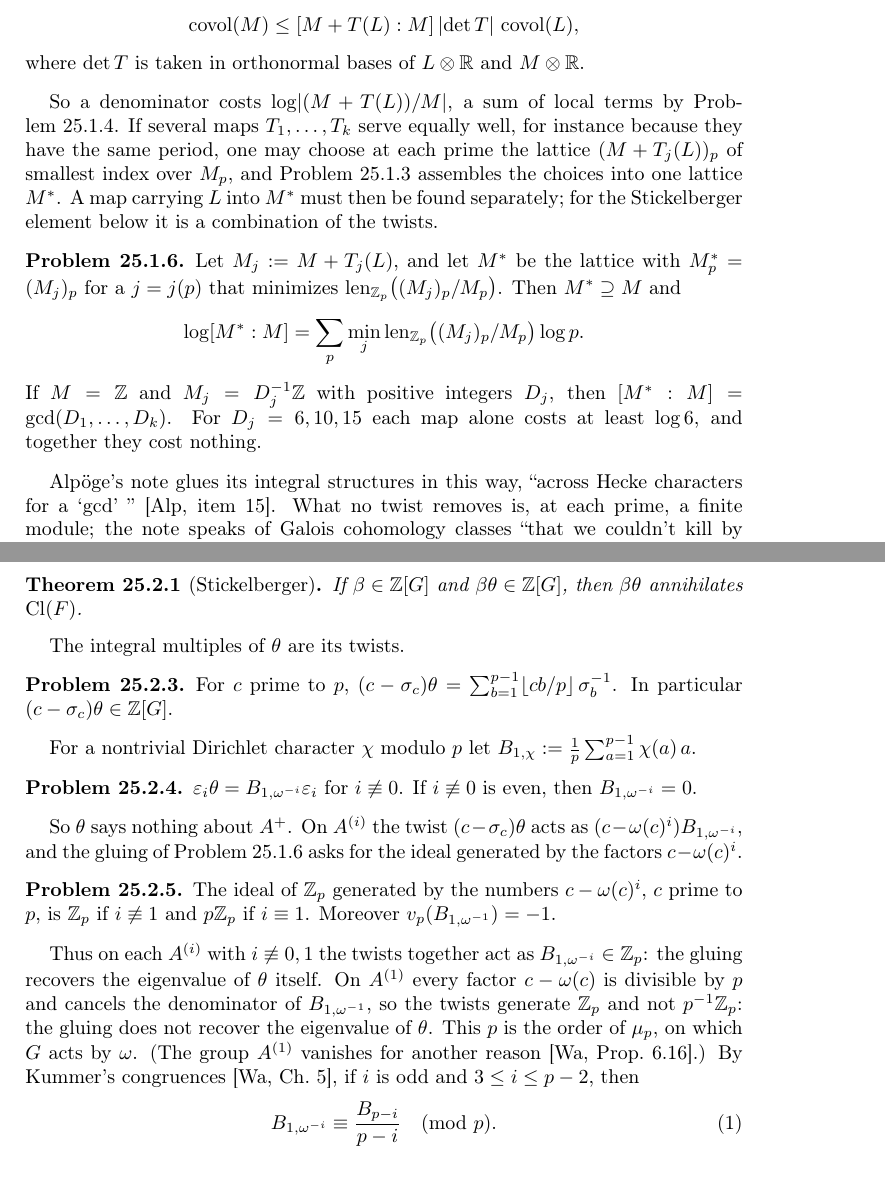
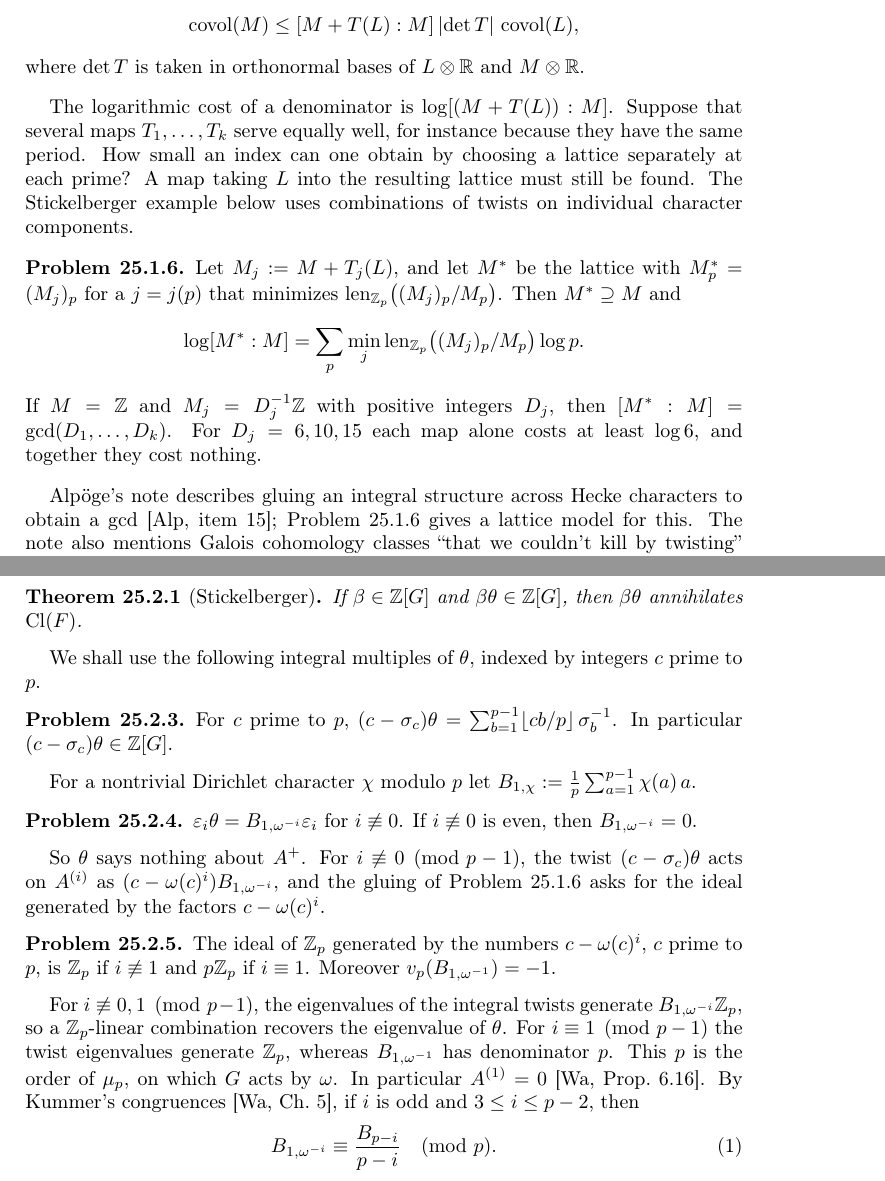
Before and after one commit to ultronozm/grh-workbook, a LaTeX paper (20261125T004000--denominators-and-sha__workbook.tex): two parts of pages 2 and 3 of 5, joined at a grey line, cut so that both start at the same text. Compiled offline with pdfLaTeX.

Commit message:
Ch. Denominators and the Stickelberger element: apply worklist c25 and fidelity audit round 6 (Lean remark reduced to pointers, closing paragraph, eigenvalue wording, hints)

```diff
--- a/20261125T004000--denominators-and-sha__workbook.tex
+++ b/20261125T004000--denominators-and-sha__workbook.tex
@@ -80,7 +80,7 @@
 where \(\det T\) is taken in orthonormal bases of \(L \otimes \R\) and \(M \otimes \R\).
 \end{problem}
 
-So a denominator costs \(\log\lvert(M + T(L))/M\rvert\), a sum of local terms by Problem~\ref{pr:length}.  If several maps \(T_1, \dots, T_k\) serve equally well, for instance because they have the same period, one may choose at each prime the lattice \((M + T_j(L))_p\) of smallest index over \(M_p\), and Problem~\ref{pr:local-global} assembles the choices into one lattice \(M^*\).  A map carrying \(L\) into \(M^*\) must then be found separately; for the Stickelberger element below it is a combination of the twists.
+The logarithmic cost of a denominator is \(\log[(M+T(L)):M]\).  Suppose that several maps \(T_1,\ldots,T_k\) serve equally well, for instance because they have the same period.  How small an index can one obtain by choosing a lattice separately at each prime?  A map taking \(L\) into the resulting lattice must still be found.  The Stickelberger example below uses combinations of twists on individual character components.
 
 \begin{problem}\label{pr:gcd}
 Let \(M_j := M + T_j(L)\), and let \(M^*\) be the lattice with \(M^*_p = (M_j)_p\) for a \(j = j(p)\) that minimizes \(\len_{\Z_p}\bigl((M_j)_p/M_p\bigr)\).  Then \(M^* \supseteq M\) and
@@ -90,6 +90,6 @@
 If \(M = \Z\) and \(M_j = D_j^{-1}\Z\) with positive integers \(D_j\), then \([M^* : M] = \gcd(D_1, \dots, D_k)\).  For \(D_j = 6, 10, 15\) each map alone costs at least \(\log 6\), and together they cost nothing.
 \end{problem}
 
-Alpöge's note glues its integral structures in this way, ``across Hecke characters for a `gcd' '' \cite[item~15]{Alp}.  What no twist removes is, at each prime, a finite module; the note speaks of Galois cohomology classes ``that we couldn't kill by twisting'' \cite[item~17]{Alp}; in Alp\"oge's proof these modules are bounded through Selmer groups of twists, and what remains, besides local terms, is a module of odd cocycles for positive exponents (of unramified homomorphisms, bounded by the whole class group, at exponent zero), bounded at every prime by one integer (Chapter~\ref{oc-chap}, \emph{Odd classes by Gauss sums}).  The minus part of the class group, which is what the Stickelberger element below sees, is the cyclotomic model of the odd classes.  The simplest instance, a rational element whose twists are integral and whose remainder is measured by a class group, is the Stickelberger element of \(\Q(\zeta_p)\).
+Alpöge's note describes gluing an integral structure across Hecke characters to obtain a gcd \cite[item~15]{Alp}; Problem~\ref{pr:gcd} gives a lattice model for this.  The note also mentions Galois cohomology classes ``that we couldn't kill by twisting'' \cite[item~17]{Alp}.  This chapter serves the denominator step of the rewritten Lean proof: there real numbers \(\gamma(\ell)\), one for each prime \(\ell\), bound the logarithms of the denominators at \(\ell\), and their sum over any finite set of primes is at most a fixed budget.  The error term at \(\ell\) contains \(t\) times the \(\ell\)-adic valuation of one integer, whose valuation bounds the lengths of the modules of Definition~\ref{tt-def:shaodd} at every prime (Chapter~\ref{oc-chap}, \emph{Odd classes by Gauss sums}).  In the cyclotomic example below, integral twists of the Stickelberger element annihilate the class group, and their eigenvalues on the odd characters illustrate the connection with class groups.
 
 \paragraph{In the Lean formalization.}
@@ -122,7 +122,7 @@
 If \(\beta \in \Z[G]\) and \(\beta\theta \in \Z[G]\), then \(\beta\theta\) annihilates \(\Cl(F)\).
 \end{theorem}
 
-The integral multiples of \(\theta\) are its twists.
+We shall use the following integral multiples of \(\theta\), indexed by integers \(c\) prime to \(p\).
 
 \begin{problem}\label{pr:c-twist}
 For \(c\) prime to \(p\), \((c - \sigma_c)\theta = \sum_{b=1}^{p-1} \lfloor cb/p \rfloor \, \sigma_b^{-1}\).  In particular \((c - \sigma_c)\theta \in \Z[G]\).
@@ -134,13 +134,13 @@
 \(\varepsilon_i \theta = B_{1,\omega^{-i}} \varepsilon_i\) for \(i \not\equiv 0\).  If \(i \not\equiv 0\) is even, then \(B_{1,\omega^{-i}} = 0\).
 \end{problem}
 
-So \(\theta\) says nothing about \(A^+\).  On \(A^{(i)}\) the twist \((c - \sigma_c)\theta\) acts as \((c - \omega(c)^i)B_{1,\omega^{-i}}\), and the gluing of Problem~\ref{pr:gcd} asks for the ideal generated by the factors \(c - \omega(c)^i\).
+So \(\theta\) says nothing about \(A^+\).  For \(i\not\equiv0\pmod{p-1}\), the twist \((c - \sigma_c)\theta\) acts on \(A^{(i)}\) as \((c - \omega(c)^i)B_{1,\omega^{-i}}\), and the gluing of Problem~\ref{pr:gcd} asks for the ideal generated by the factors \(c - \omega(c)^i\).
 
 \begin{problem}\label{pr:gcd-c}
 The ideal of \(\Z_p\) generated by the numbers \(c - \omega(c)^i\), \(c\) prime to \(p\), is \(\Z_p\) if \(i \not\equiv 1\) and \(p\Z_p\) if \(i \equiv 1\).  Moreover \(v_p(B_{1,\omega^{-1}}) = -1\).
 \end{problem}
 
-Thus on each \(A^{(i)}\) with \(i \not\equiv 0, 1\) the twists together act as \(B_{1,\omega^{-i}} \in \Z_p\): the gluing recovers the eigenvalue of \(\theta\) itself.  On \(A^{(1)}\) every factor \(c - \omega(c)\) is divisible by \(p\) and cancels the denominator of \(B_{1,\omega^{-1}}\), so the twists generate \(\Z_p\) and not \(p^{-1}\Z_p\): the gluing does not recover the eigenvalue of \(\theta\).  This \(p\) is the order of \(\mu_p\), on which \(G\) acts by \(\omega\).  (The group \(A^{(1)}\) vanishes for another reason \cite[Prop.~6.16]{Wa}.)  By Kummer's congruences \cite[Ch.~5]{Wa}, if \(i\) is odd and \(3 \le i \le p-2\), then
+For \(i\not\equiv0,1\pmod{p-1}\), the eigenvalues of the integral twists generate \(B_{1,\omega^{-i}}\Z_p\), so a \(\Z_p\)-linear combination recovers the eigenvalue of \(\theta\).  For \(i\equiv1\pmod{p-1}\) the twist eigenvalues generate \(\Z_p\), whereas \(B_{1,\omega^{-1}}\) has denominator \(p\).  This \(p\) is the order of \(\mu_p\), on which \(G\) acts by \(\omega\).  In particular \(A^{(1)}=0\) \cite[Prop.~6.16]{Wa}.  By Kummer's congruences \cite[Ch.~5]{Wa}, if \(i\) is odd and \(3 \le i \le p-2\), then
 \begin{equation}\label{eq:kummer}
   B_{1,\omega^{-i}} \equiv \frac{B_{p-i}}{p-i} \pmod p .
 \end{equation}
```
Also changed, not shown: 20261125T004000--denominators-and-sha__workbook.tex (8 more changed lines).
